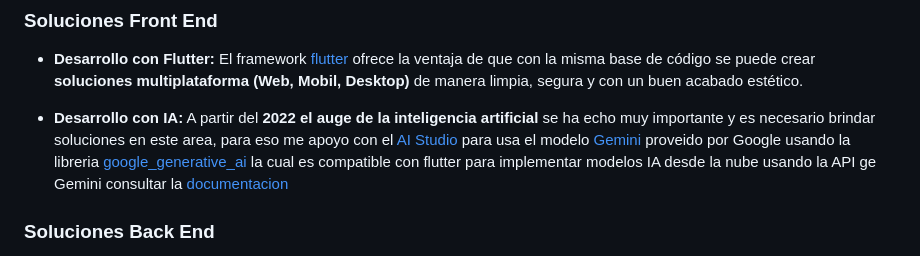
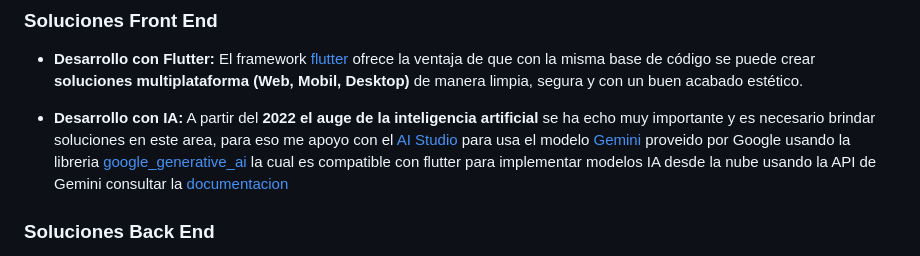
Before and after one commit to Ing-Brayan-Martinez/Ing-Brayan-Martinez, a Markdown page: README.md, the part around the change. GitHub-like rendering.

Commit message:
actualizar README.md

```diff
--- a/README.md
+++ b/README.md
@@ -19,8 +19,8 @@ estético.
 brindar soluciones en este area, para eso me apoyo con el [AI Studio](https://aistudio.google.com/app/prompts/new_chat) para
 usa el modelo [Gemini](https://gemini.google.com/app) proveido por Google usando la libreria
   [google_generative_ai ](https://pub.dev/packages/google_generative_ai)
-la cual es compatible con flutter para implementar modelos IA desde la nube usando la API ge Gemini consultar
-la [documentacion](https://ai.google.dev/)
+la cual es compatible con flutter para implementar modelos IA desde la nube usando la API de Gemini
+consultar la [documentacion](https://ai.google.dev/)
 
 ### Soluciones Back End
 
```
Also changed, not shown: docs/GitHub-Portada.png.
